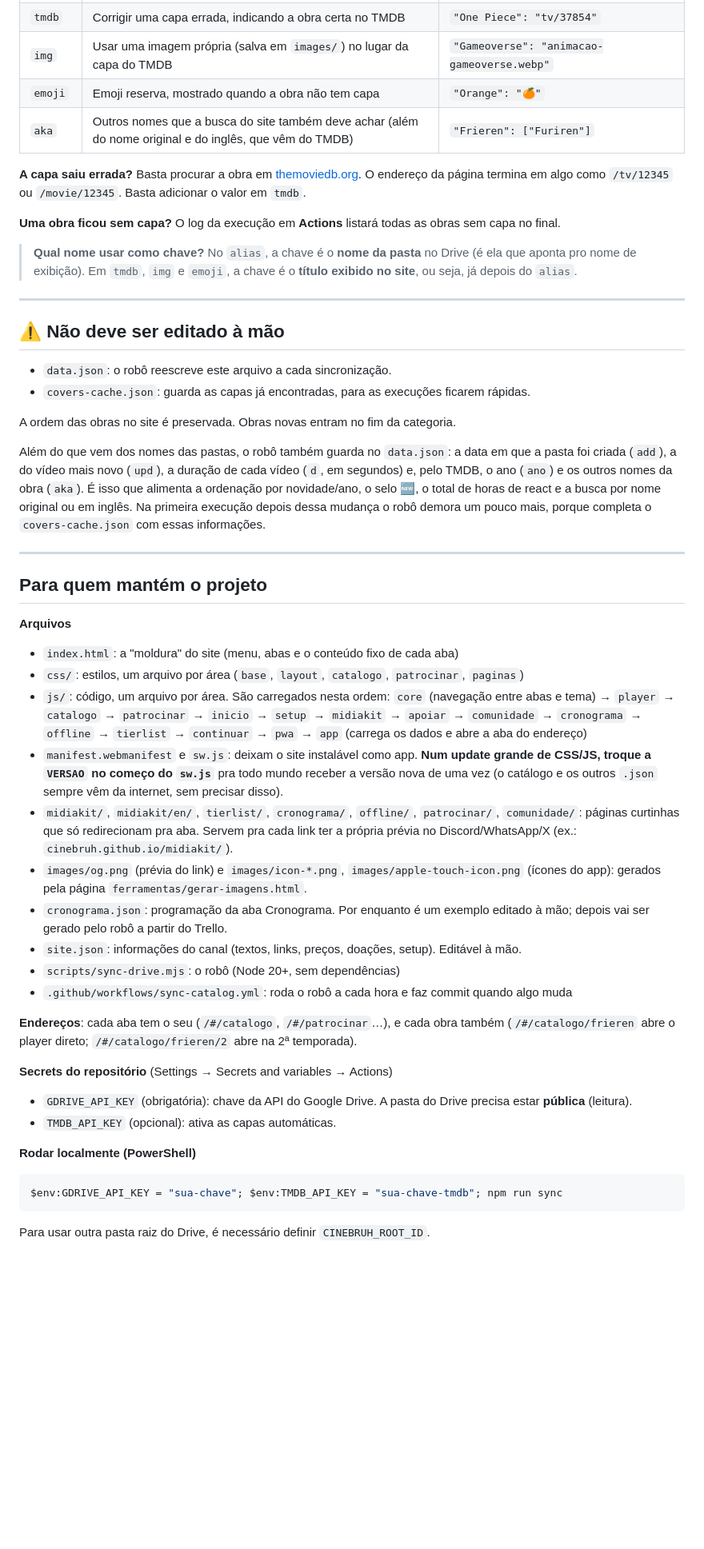
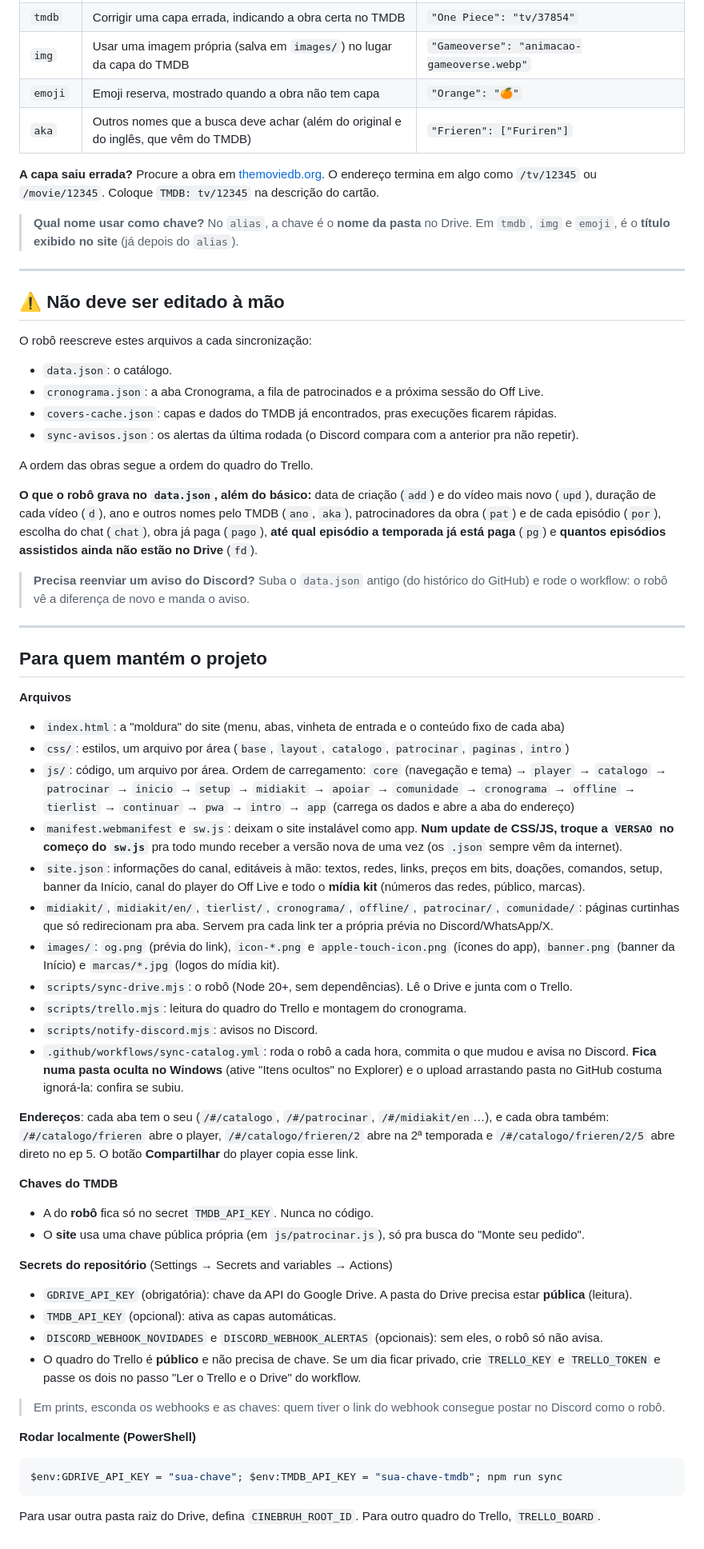
Before and after one commit to CineBruh/cinebruh.github.io, a Markdown page: README.md, the part around one of its changes. Shown at 80% size. GitHub-like rendering; blank space fills up the shorter version.

Commit message:
Add files via upload
- README atualizado com o novo funcionamento (Trello + Drive, avisos no Discord, secrets e arquivos gerados)

````diff
--- a/README.md
+++ b/README.md
@@ -87,50 +126,63 @@ Este arquivo é opcional e editado à mão. Pra quando algo sair errado no site:
 | `tmdb` | Corrigir uma capa errada, indicando a obra certa no TMDB | `"One Piece": "tv/37854"` |
 | `img` | Usar uma imagem própria (salva em `images/`) no lugar da capa do TMDB | `"Gameoverse": "animacao-gameoverse.webp"` |
 | `emoji` | Emoji reserva, mostrado quando a obra não tem capa | `"Orange": "🍊"` |
-| `aka` | Outros nomes que a busca do site também deve achar (além do nome original e do inglês, que vêm do TMDB) | `"Frieren": ["Furiren"]` |
+| `aka` | Outros nomes que a busca deve achar (além do original e do inglês, que vêm do TMDB) | `"Frieren": ["Furiren"]` |
 
-**A capa saiu errada?** Basta procurar a obra em [themoviedb.org](https://www.themoviedb.org). O endereço da página termina em algo como `/tv/12345` ou `/movie/12345`. Basta adicionar o valor em `tmdb`.
+**A capa saiu errada?** Procure a obra em [themoviedb.org](https://www.themoviedb.org). O endereço termina em algo como `/tv/12345` ou `/movie/12345`. Coloque `TMDB: tv/12345` na descrição do cartão.
 
-**Uma obra ficou sem capa?** O log da execução em **Actions** listará todas as obras sem capa no final.
-
-> **Qual nome usar como chave?** No `alias`, a chave é o **nome da pasta** no Drive (é ela que aponta pro nome de exibição). Em `tmdb`, `img` e `emoji`, a chave é o **título exibido no site**, ou seja, já depois do `alias`.
+> **Qual nome usar como chave?** No `alias`, a chave é o **nome da pasta** no Drive. Em `tmdb`, `img` e `emoji`, é o **título exibido no site** (já depois do `alias`).
 
 ---
 
 ## ⚠️ Não deve ser editado à mão
 
-- `data.json`: o robô reescreve este arquivo a cada sincronização.
-- `covers-cache.json`: guarda as capas já encontradas, para as execuções ficarem rápidas.
+O robô reescreve estes arquivos a cada sincronização:
 
-A ordem das obras no site é preservada. Obras novas entram no fim da categoria.
+- `data.json`: o catálogo.
+- `cronograma.json`: a aba Cronograma, a fila de patrocinados e a próxima sessão do Off Live.
+- `covers-cache.json`: capas e dados do TMDB já encontrados, pras execuções ficarem rápidas.
+- `sync-avisos.json`: os alertas da última rodada (o Discord compara com a anterior pra não repetir).
 
-Além do que vem dos nomes das pastas, o robô também guarda no `data.json`: a data em que a pasta foi criada (`add`), a do vídeo mais novo (`upd`), a duração de cada vídeo (`d`, em segundos) e, pelo TMDB, o ano (`ano`) e os outros nomes da obra (`aka`). É isso que alimenta a ordenação por novidade/ano, o selo 🆕, o total de horas de react e a busca por nome original ou em inglês. Na primeira execução depois dessa mudança o robô demora um pouco mais, porque completa o `covers-cache.json` com essas informações.
+A ordem das obras segue a ordem do quadro do Trello.
+
+**O que o robô grava no `data.json`, além do básico:** data de criação (`add`) e do vídeo mais novo (`upd`), duração de cada vídeo (`d`), ano e outros nomes pelo TMDB (`ano`, `aka`), patrocinadores da obra (`pat`) e de cada episódio (`por`), escolha do chat (`chat`), obra já paga (`pago`), **até qual episódio a temporada já está paga** (`pg`) e **quantos episódios assistidos ainda não estão no Drive** (`fd`).
+
+> **Precisa reenviar um aviso do Discord?** Suba o `data.json` antigo (do histórico do GitHub) e rode o workflow: o robô vê a diferença de novo e manda o aviso.
 
 ---
 
 ## Para quem mantém o projeto
 
 **Arquivos**
-- `index.html`: a "moldura" do site (menu, abas e o conteúdo fixo de cada aba)
-- `css/`: estilos, um arquivo por área (`base`, `layout`, `catalogo`, `patrocinar`, `paginas`)
-- `js/`: código, um arquivo por área. São carregados nesta ordem: `core` (navegação entre abas e tema) → `player` → `catalogo` → `patrocinar` → `inicio` → `setup` → `midiakit` → `apoiar` → `comunidade` → `cronograma` → `offline` → `tierlist` → `continuar` → `pwa` → `app` (carrega os dados e abre a aba do endereço)
-- `manifest.webmanifest` e `sw.js`: deixam o site instalável como app. **Num update grande de CSS/JS, troque a `VERSAO` no começo do `sw.js`** pra todo mundo receber a versão nova de uma vez (o catálogo e os outros `.json` sempre vêm da internet, sem precisar disso).
-- `midiakit/`, `midiakit/en/`, `tierlist/`, `cronograma/`, `offline/`, `patrocinar/`, `comunidade/`: páginas curtinhas que só redirecionam pra aba. Servem pra cada link ter a própria prévia no Discord/WhatsApp/X (ex.: `cinebruh.github.io/midiakit/`).
-- `images/og.png` (prévia do link) e `images/icon-*.png`, `images/apple-touch-icon.png` (ícones do app): gerados pela página `ferramentas/gerar-imagens.html`.
-- `cronograma.json`: programação da aba Cronograma. Por enquanto é um exemplo editado à mão; depois vai ser gerado pelo robô a partir do Trello.
-- `site.json`: informações do canal (textos, links, preços, doações, setup). Editável à mão.
-- `scripts/sync-drive.mjs`: o robô (Node 20+, sem dependências)
-- `.github/workflows/sync-catalog.yml`: roda o robô a cada hora e faz commit quando algo muda
+- `index.html`: a "moldura" do site (menu, abas, vinheta de entrada e o conteúdo fixo de cada aba)
+- `css/`: estilos, um arquivo por área (`base`, `layout`, `catalogo`, `patrocinar`, `paginas`, `intro`)
+- `js/`: código, um arquivo por área. Ordem de carregamento: `core` (navegação e tema) → `player` → `catalogo` → `patrocinar` → `inicio` → `setup` → `midiakit` → `apoiar` → `comunidade` → `cronograma` → `offline` → `tierlist` → `continuar` → `pwa` → `intro` → `app` (carrega os dados e abre a aba do endereço)
+- `manifest.webmanifest` e `sw.js`: deixam o site instalável como app. **Num update de CSS/JS, troque a `VERSAO` no começo do `sw.js`** pra todo mundo receber a versão nova de uma vez (os `.json` sempre vêm da internet).
+- `site.json`: informações do canal, editáveis à mão: textos, redes, links, preços em bits, doações, comandos, setup, banner da Início, canal do player do Off Live e todo o **mídia kit** (números das redes, público, marcas).
+- `midiakit/`, `midiakit/en/`, `tierlist/`, `cronograma/`, `offline/`, `patrocinar/`, `comunidade/`: páginas curtinhas que só redirecionam pra aba. Servem pra cada link ter a própria prévia no Discord/WhatsApp/X.
+- `images/`: `og.png` (prévia do link), `icon-*.png` e `apple-touch-icon.png` (ícones do app), `banner.png` (banner da Início) e `marcas/*.jpg` (logos do mídia kit).
+- `scripts/sync-drive.mjs`: o robô (Node 20+, sem dependências). Lê o Drive e junta com o Trello.
+- `scripts/trello.mjs`: leitura do quadro do Trello e montagem do cronograma.
+- `scripts/notify-discord.mjs`: avisos no Discord.
+- `.github/workflows/sync-catalog.yml`: roda o robô a cada hora, commita o que mudou e avisa no Discord. **Fica numa pasta oculta no Windows** (ative "Itens ocultos" no Explorer) e o upload arrastando pasta no GitHub costuma ignorá-la: confira se subiu.
 
-**Endereços**: cada aba tem o seu (`/#/catalogo`, `/#/patrocinar`…), e cada obra também (`/#/catalogo/frieren` abre o player direto; `/#/catalogo/frieren/2` abre na 2ª temporada).
+**Endereços**: cada aba tem o seu (`/#/catalogo`, `/#/patrocinar`, `/#/midiakit/en`…), e cada obra também: `/#/catalogo/frieren` abre o player, `/#/catalogo/frieren/2` abre na 2ª temporada e `/#/catalogo/frieren/2/5` abre direto no ep 5. O botão **Compartilhar** do player copia esse link.
+
+**Chaves do TMDB**
+- A do **robô** fica só no secret `TMDB_API_KEY`. Nunca no código.
+- O **site** usa uma chave pública própria (em `js/patrocinar.js`), só pra busca do "Monte seu pedido".
 
 **Secrets do repositório** (Settings → Secrets and variables → Actions)
 - `GDRIVE_API_KEY` (obrigatória): chave da API do Google Drive. A pasta do Drive precisa estar **pública** (leitura).
 - `TMDB_API_KEY` (opcional): ativa as capas automáticas.
+- `DISCORD_WEBHOOK_NOVIDADES` e `DISCORD_WEBHOOK_ALERTAS` (opcionais): sem eles, o robô só não avisa.
+- O quadro do Trello é **público** e não precisa de chave. Se um dia ficar privado, crie `TRELLO_KEY` e `TRELLO_TOKEN` e passe os dois no passo "Ler o Trello e o Drive" do workflow.
+
+> Em prints, esconda os webhooks e as chaves: quem tiver o link do webhook consegue postar no Discord como o robô.
 
 **Rodar localmente (PowerShell)**
 ```powershell
 $env:GDRIVE_API_KEY = "sua-chave"; $env:TMDB_API_KEY = "sua-chave-tmdb"; npm run sync
 ```
 
-Para usar outra pasta raiz do Drive, é necessário definir `CINEBRUH_ROOT_ID`.
+Para usar outra pasta raiz do Drive, defina `CINEBRUH_ROOT_ID`. Para outro quadro do Trello, `TRELLO_BOARD`.
````
Also changed, not shown: other parts of README.md (+60 -21 lines), GUIA-TRELLO.md (added, +208 -0 lines).
